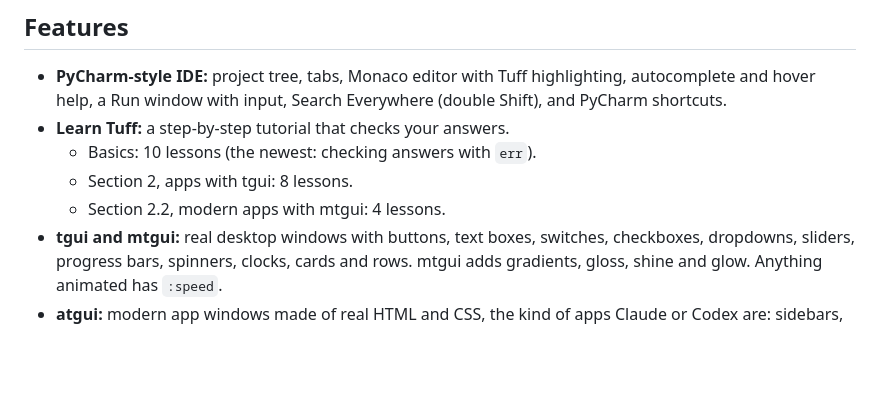
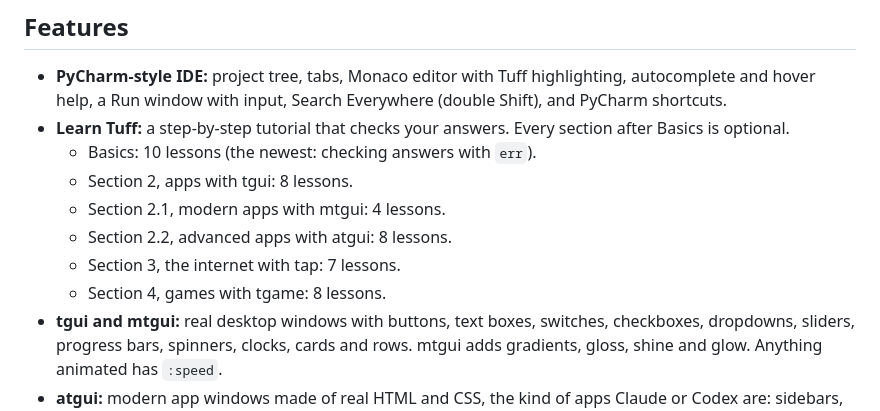
Before and after one commit to trickortree/tuff-code, a Markdown page: README.md, the part around the change. GitHub-like rendering; blank space fills up the shorter version.

Commit message:
README: Learn Tuff lists all six sections
Modern apps is Section 2.1 now, and the new Sections 2.2 (atgui, 8 lessons),
3 (tap, 7) and 4 (tgame, 8) were missing. Also says every section after Basics
is optional, as the Learn panel does.

Co-Authored-By: Claude Opus 5.5 <noreply@anthropic.com>

```diff
--- a/README.md
+++ b/README.md
@@ -42,10 +42,13 @@ You only do this once. On a Mac, TuffCode tells you when there's a new version a
 ## Features
 
 - **PyCharm-style IDE:** project tree, tabs, Monaco editor with Tuff highlighting, autocomplete and hover help, a Run window with input, Search Everywhere (double Shift), and PyCharm shortcuts.
-- **Learn Tuff:** a step-by-step tutorial that checks your answers.
+- **Learn Tuff:** a step-by-step tutorial that checks your answers. Every section after Basics is optional.
   - Basics: 10 lessons (the newest: checking answers with `err`).
   - Section 2, apps with tgui: 8 lessons.
-  - Section 2.2, modern apps with mtgui: 4 lessons.
+  - Section 2.1, modern apps with mtgui: 4 lessons.
+  - Section 2.2, advanced apps with atgui: 8 lessons.
+  - Section 3, the internet with tap: 7 lessons.
+  - Section 4, games with tgame: 8 lessons.
 - **tgui and mtgui:** real desktop windows with buttons, text boxes, switches, checkboxes, dropdowns, sliders, progress bars, spinners, clocks, cards and rows. mtgui adds gradients, gloss, shine and glow. Anything animated has `:speed`.
 - **atgui:** modern app windows made of real HTML and CSS, the kind of apps Claude or Codex are: sidebars, lists, chat bubbles, tables, charts, markdown, menus, pop-ups, toasts, key shortcuts, animations, glass and gradients, a custom title bar. Everything from mtgui works too.
 - **tgame:** games, like pygame. 2D sprites, keys, the mouse, collisions and sounds, or 3D worlds with a sky, an island, trees, rocks and houses, `.glb` models and a first- or third-person player. Write a `while game:open():` loop or use events. (Tuff Engine, a visual game maker, is coming soon.)
```
